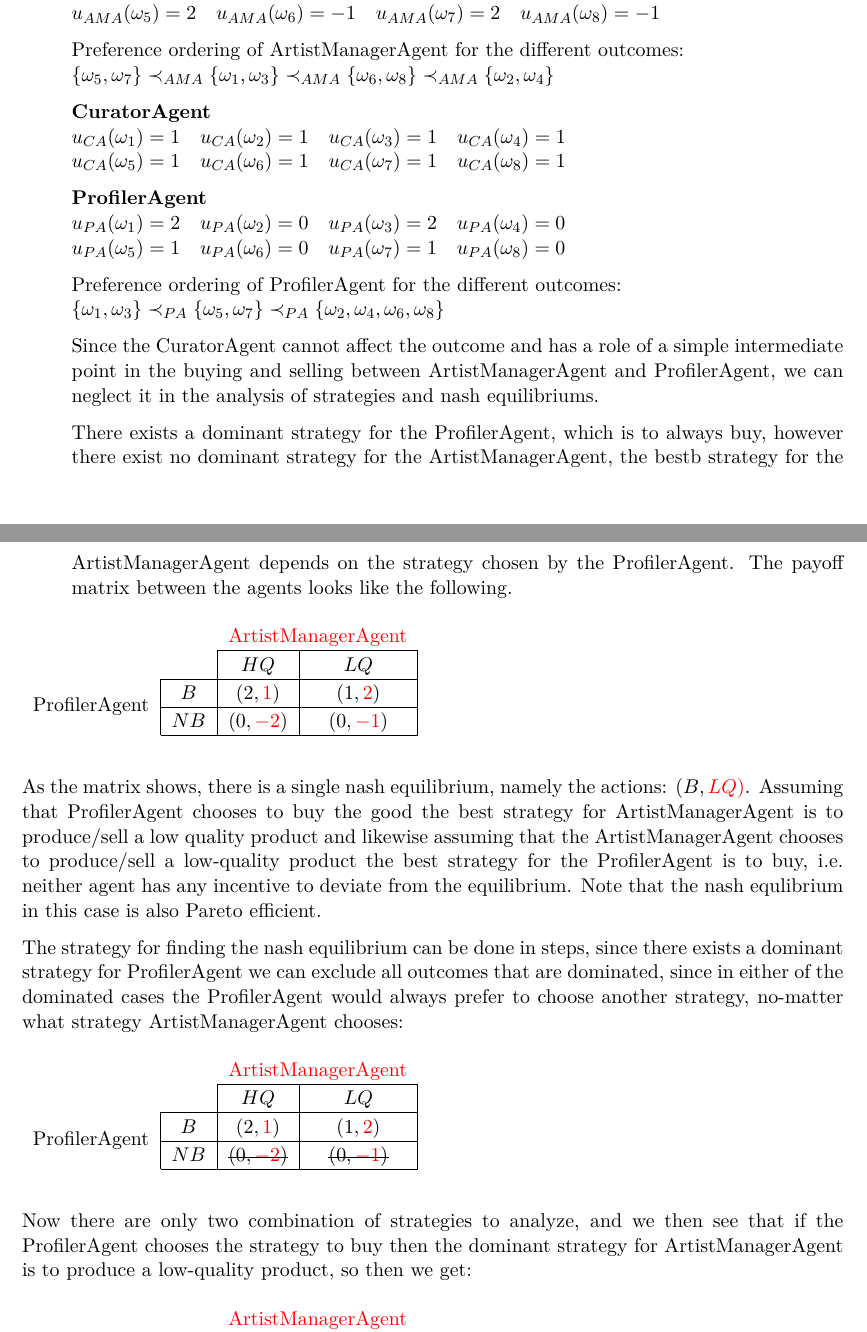
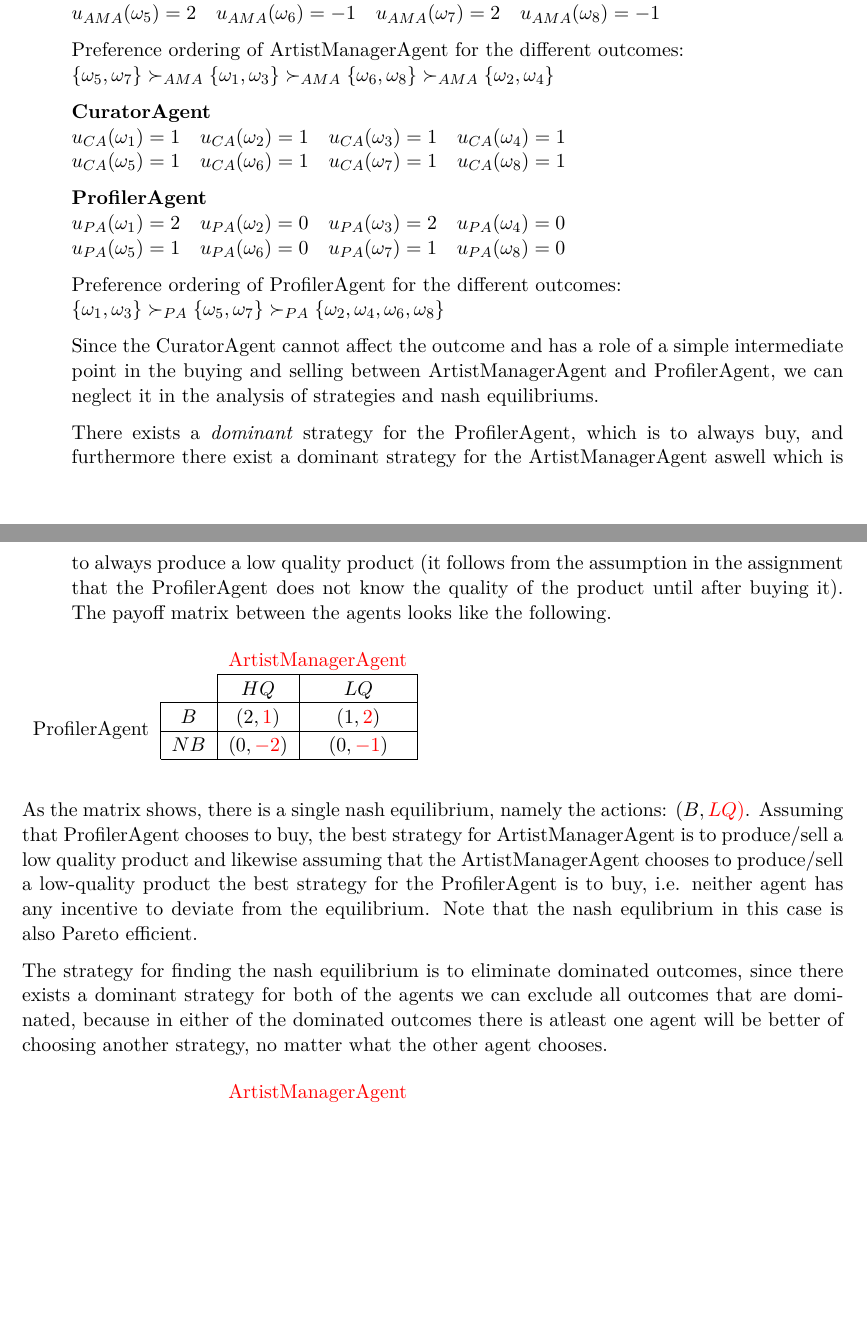
Before and after one commit to Limmen/AgentProgramming, a LaTeX problem sheet (hw2/report/report.tex): two parts of pages 3 and 4 of 5, joined at a grey line, cut so that both start at the same text, the shorter picture padded with empty space. Compiled offline with pdfLaTeX.

Commit message:
update report for hw2

```diff
--- a/hw2/report/report.tex
+++ b/hw2/report/report.tex
@@ -124,7 +124,7 @@ $u_{AMA}(\omega_1) = 1 \quad u_{AMA}(\omega_2) = -2 \quad u_{AMA}(\omega_3) = 1
 $u_{AMA}(\omega_5) = 2 \quad u_{AMA}(\omega_6) = -1 \quad u_{AMA}(\omega_7) = 2 \quad u_{AMA}(\omega_8) = -1$
 
 Preference ordering of ArtistManagerAgent for the different outcomes:\\
-$\{\omega_5, \omega_7\}\prec_{AMA} \{\omega_1, \omega_3\} \prec_{AMA} \{\omega_6, \omega_8\} \prec_{AMA} \{\omega_2, \omega_4\}$
+$\{\omega_5, \omega_7\}\succ_{AMA} \{\omega_1, \omega_3\} \succ_{AMA} \{\omega_6, \omega_8\} \succ_{AMA} \{\omega_2, \omega_4\}$
 
 \textbf{CuratorAgent}\\
 $u_{CA}(\omega_1) = 1 \quad u_{CA}(\omega_2) = 1 \quad u_{CA}(\omega_3) = 1 \quad u_{CA}(\omega_4) = 1$ \\
@@ -135,11 +135,11 @@ $u_{PA}(\omega_1) = 2 \quad u_{PA}(\omega_2) = 0 \quad u_{PA}(\omega_3) = 2 \qua
 $u_{PA}(\omega_5) = 1 \quad u_{PA}(\omega_6) = 0 \quad u_{PA}(\omega_7) = 1 \quad u_{PA}(\omega_8) = 0$
 
 Preference ordering of ProfilerAgent for the different outcomes:\\
-$\{\omega_1, \omega_3\} \prec_{PA} \{\omega_5, \omega_7\} \prec_{PA} \{\omega_2, \omega_4, \omega_6, \omega_8\}$
+$\{\omega_1, \omega_3\} \succ_{PA} \{\omega_5, \omega_7\} \succ_{PA} \{\omega_2, \omega_4, \omega_6, \omega_8\}$
 
 Since the CuratorAgent cannot affect the outcome and has a role of a simple intermediate point in the buying and selling between $\text{ArtistManagerAgent}$ and $\text{ProfilerAgent}$, we can neglect it in the analysis of strategies and nash equilibriums.
 
-There exists a dominant strategy for the ProfilerAgent, which is to always buy, however there exist no dominant strategy for the ArtistManagerAgent, the bestb strategy for the ArtistManagerAgent depends on the strategy chosen by the ProfilerAgent. The payoff matrix between the agents looks like the following.
+There exists a \textit{dominant} strategy for the ProfilerAgent, which is to always buy, and furthermore there exist a dominant strategy for the ArtistManagerAgent aswell which is to always produce a low quality product (it follows from the assumption in the assignment that the ProfilerAgent does not know the quality of the product until after buying it). The payoff matrix between the agents looks like the following.
 
 \end{description}
 
@@ -153,20 +153,10 @@ There exists a dominant strategy for the ProfilerAgent, which is to always buy,
     \end{tabular}
   \end{table}
 
-As the matrix shows, there is a single nash equilibrium, namely the actions: $(B, \color{red}LQ)$. Assuming that ProfilerAgent chooses to buy the good the best strategy for ArtistManagerAgent is to produce/sell a low quality product and likewise assuming that the ArtistManagerAgent chooses to produce/sell a low-quality product the best strategy for the ProfilerAgent is to buy, i.e. neither agent has any incentive to deviate from the equilibrium. Note that the nash equlibrium in this case is also Pareto efficient.
+As the matrix shows, there is a single nash equilibrium, namely the actions: $(B, \color{red}LQ)$. Assuming that ProfilerAgent chooses to buy, the best strategy for ArtistManagerAgent is to produce/sell a low quality product and likewise assuming that the ArtistManagerAgent chooses to produce/sell a low-quality product the best strategy for the ProfilerAgent is to buy, i.e. neither agent has any incentive to deviate from the equilibrium. Note that the nash equlibrium in this case is also Pareto efficient.
 
-The strategy for finding the nash equilibrium can be done in steps, since there exists a dominant strategy for ProfilerAgent we can exclude all outcomes that are dominated, since in either of the dominated cases the ProfilerAgent would always prefer to choose another strategy, no-matter what strategy ArtistManagerAgent chooses:
+The strategy for finding the nash equilibrium is to eliminate dominated outcomes, since there exists a dominant strategy for both of the agents we can exclude all outcomes that are dominated, because in either of the dominated outcomes there is atleast one agent will be better of choosing another strategy, no matter what the other agent chooses.
 
- \begin{table}[H]
-    \setlength{\extrarowheight}{2pt}
-    \begin{tabular}{*{4}{c|}}
-      \multicolumn{2}{c}{} & \multicolumn{2}{c}{\color{red}$\text{ArtistManagerAgent}$}\\\cline{3-4}
-      \multicolumn{1}{c}{} &  & $HQ$  & $LQ$ \\\cline{2-4}
-      \multirow{2}*{$\text{ProfilerAgent}$}  & $B$ & $(2,\color{red}1\color{black})$ & $(1,\color{red}2\color{black})$ \\\cline{2-4}
-      & $NB$ & \st{$(0,\color{red}-2\color{black})$} & \st{$(0,\color{red}-1\color{black})$} \\\cline{2-4}
-    \end{tabular}
-  \end{table}
-Now there are only two combination of strategies to analyze, and we then see that if the ProfilerAgent chooses the strategy to buy then the dominant strategy for ArtistManagerAgent is to produce a low-quality product, so then we get:
  \begin{table}[H]
     \setlength{\extrarowheight}{2pt}
     \begin{tabular}{*{4}{c|}}
```
Also changed, not shown: hw2/APDescription.txt (+1 -1 lines), hw2/report/report.pdf, hw2/report/report.tex (12 more changed lines), 6 other files.
